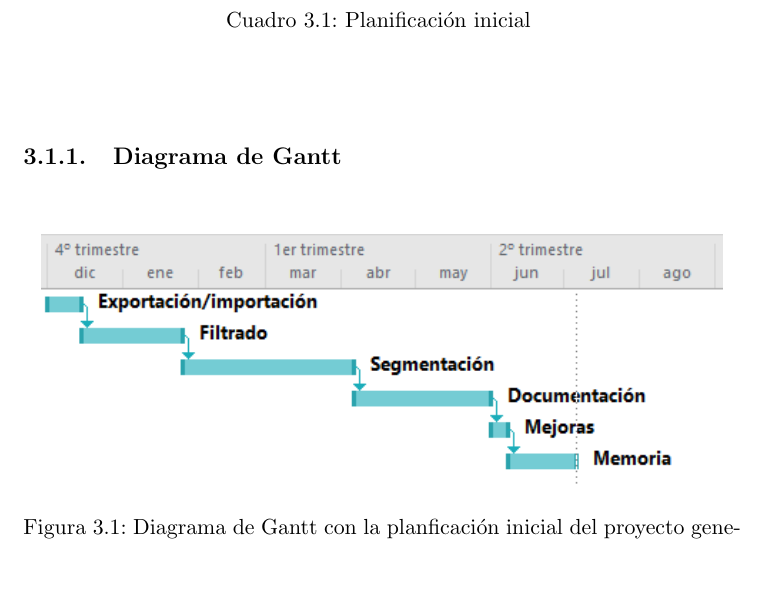
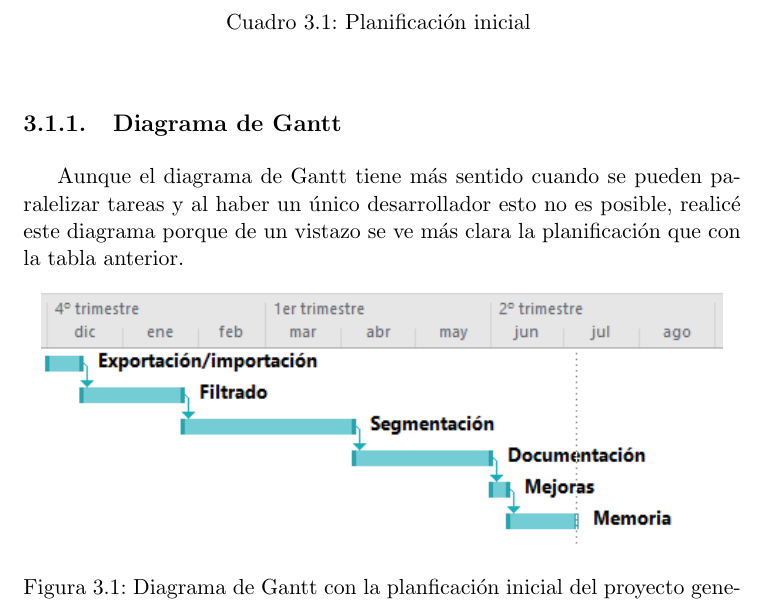
Before and after one commit to fblupi/master_informatica-TFM, a LaTeX thesis (proyecto.tex, which reads capitulos/planificacion.tex): part of page 46 of 68, cut so that both start at the same text, the shorter picture padded with empty space. Compiled offline with pdfLaTeX.

Commit message:
Texto antes del diagrama de Gantt

```diff
--- a/capitulos/planificacion.tex
+++ b/capitulos/planificacion.tex
@@ -34,6 +34,8 @@ Ordenando los módulos por prioridades y dependencias se tendría la siguiente p
 \end{longtable}
 
 \subsection{Diagrama de Gantt}
+
+Aunque el diagrama de Gantt tiene más sentido cuando se pueden paralelizar tareas y al haber un único desarrollador esto no es posible, realicé este diagrama porque de un vistazo se ve más clara la planificación que con la tabla anterior.
 
 \begin{figure}[H]
 	\centering
```
